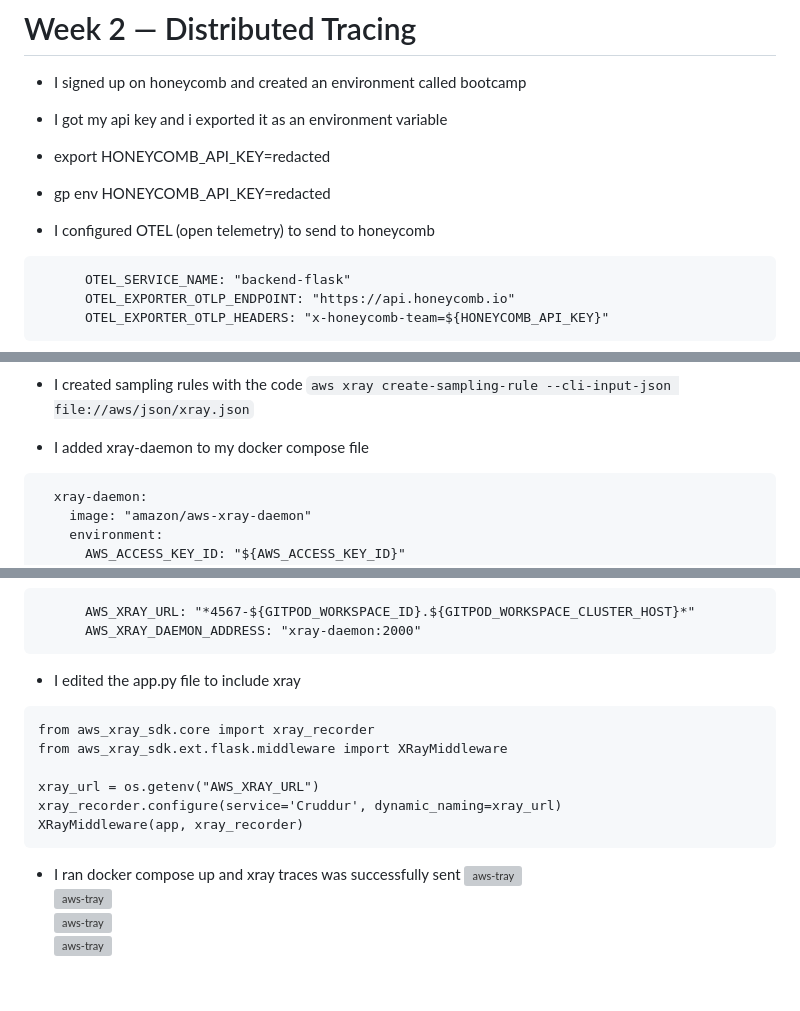
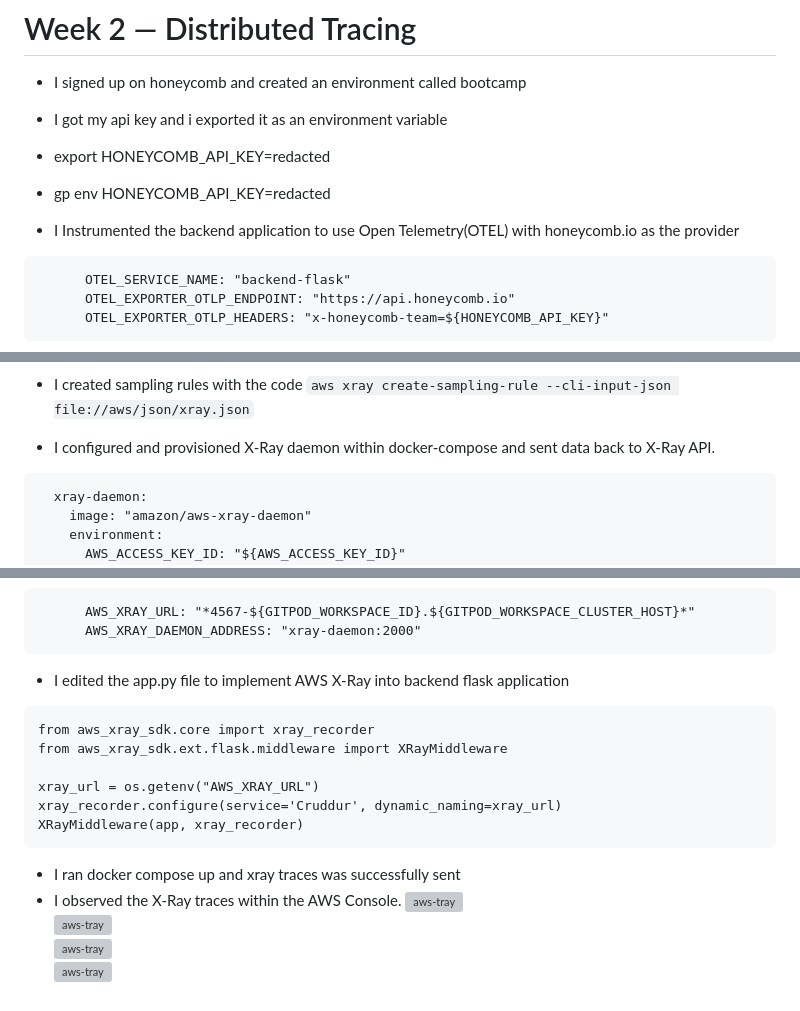
Before and after one commit to EjiroLaurelD/aws-bootcamp-cruddur-2023, a Markdown page: journal/week2.md, 3 parts joined by grey strips. GitHub-like rendering; grey boxes are pictures that could not be loaded.

Commit message:
instrumented xray

````diff
--- a/journal/week2.md
+++ b/journal/week2.md
@@ -5,7 +5,7 @@
 - export HONEYCOMB_API_KEY=redacted
 - gp env HONEYCOMB_API_KEY=redacted
 
-- I configured OTEL (open telemetry) to send to honeycomb
+- I Instrumented the backend  application to use Open Telemetry(OTEL) with honeycomb.io as the provider
 ```
       OTEL_SERVICE_NAME: "backend-flask"
       OTEL_EXPORTER_OTLP_ENDPOINT: "https://api.honeycomb.io"
@@ -101,7 +102,7 @@ cd into back-end flask , create xray.json file
 - I created sampling rules with the code
 `aws xray create-sampling-rule --cli-input-json file://aws/json/xray.json`
 
-- I added  xray-daemon to my docker compose file
+- I configured and provisioned X-Ray daemon within docker-compose and sent data back to X-Ray API.
 ```
   xray-daemon:
     image: "amazon/aws-xray-daemon"
@@ -119,7 +120,7 @@ cd into back-end flask , create xray.json file
       AWS_XRAY_URL: "*4567-${GITPOD_WORKSPACE_ID}.${GITPOD_WORKSPACE_CLUSTER_HOST}*"
       AWS_XRAY_DAEMON_ADDRESS: "xray-daemon:2000"
 ```
-- I edited the app.py file to include xray
+- I edited the app.py file to implement AWS X-Ray into backend flask application
 
 ```
 from aws_xray_sdk.core import xray_recorder
@@ -130,6 +131,7 @@ xray_recorder.configure(service='Cruddur', dynamic_naming=xray_url)
 XRayMiddleware(app, xray_recorder)
 ```
 - I ran docker compose up and xray traces was successfully sent
+- I observed the X-Ray traces within the AWS Console.
 ![aws-tray](assets/traces.png)
 ![aws-tray](assets/trace1.png)
 ![aws-tray](assets/tracemap.png)
````
Also changed, not shown: other parts of journal/week2.md (+1 -0 lines).
